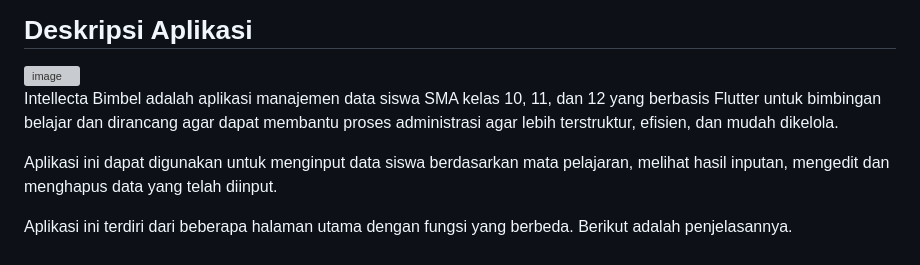
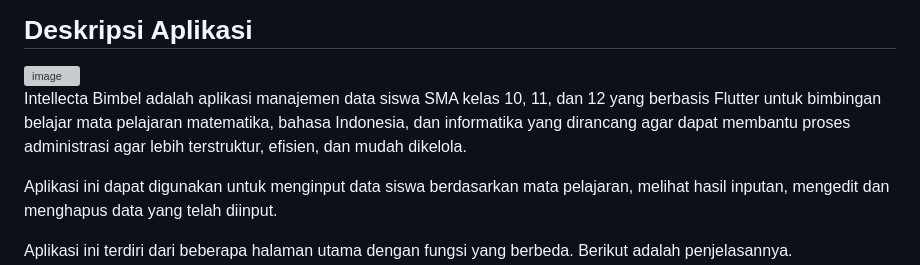
Before and after one commit to nabilaimtiyaz/PAB_MiniProject1, a Markdown page: README.md, the part around one of its changes. Drawn GitHub-style; grey boxes are pictures that could not be loaded.

```diff
--- a/README.md
+++ b/README.md
@@ -11,7 +11,7 @@ Sistem Informasi '2024
 
 <img width="339" height="290" alt="image" src="https://github.com/user-attachments/assets/17200a3a-124a-4c10-827f-6a22298f6415" />
 
-Intellecta Bimbel adalah aplikasi manajemen data siswa SMA kelas 10, 11, dan 12 yang berbasis Flutter untuk bimbingan belajar dan dirancang agar dapat membantu proses administrasi agar lebih terstruktur, efisien, dan mudah dikelola.
+Intellecta Bimbel adalah aplikasi manajemen data siswa SMA kelas 10, 11, dan 12 yang berbasis Flutter untuk bimbingan belajar mata pelajaran matematika, bahasa Indonesia, dan informatika yang dirancang agar dapat membantu proses administrasi agar lebih terstruktur, efisien, dan mudah dikelola.
 
 Aplikasi ini dapat digunakan untuk menginput data siswa berdasarkan mata pelajaran, melihat hasil inputan, mengedit dan menghapus data yang telah diinput.
 
```
Also changed, not shown: other parts of README.md (+1 -1 lines).
